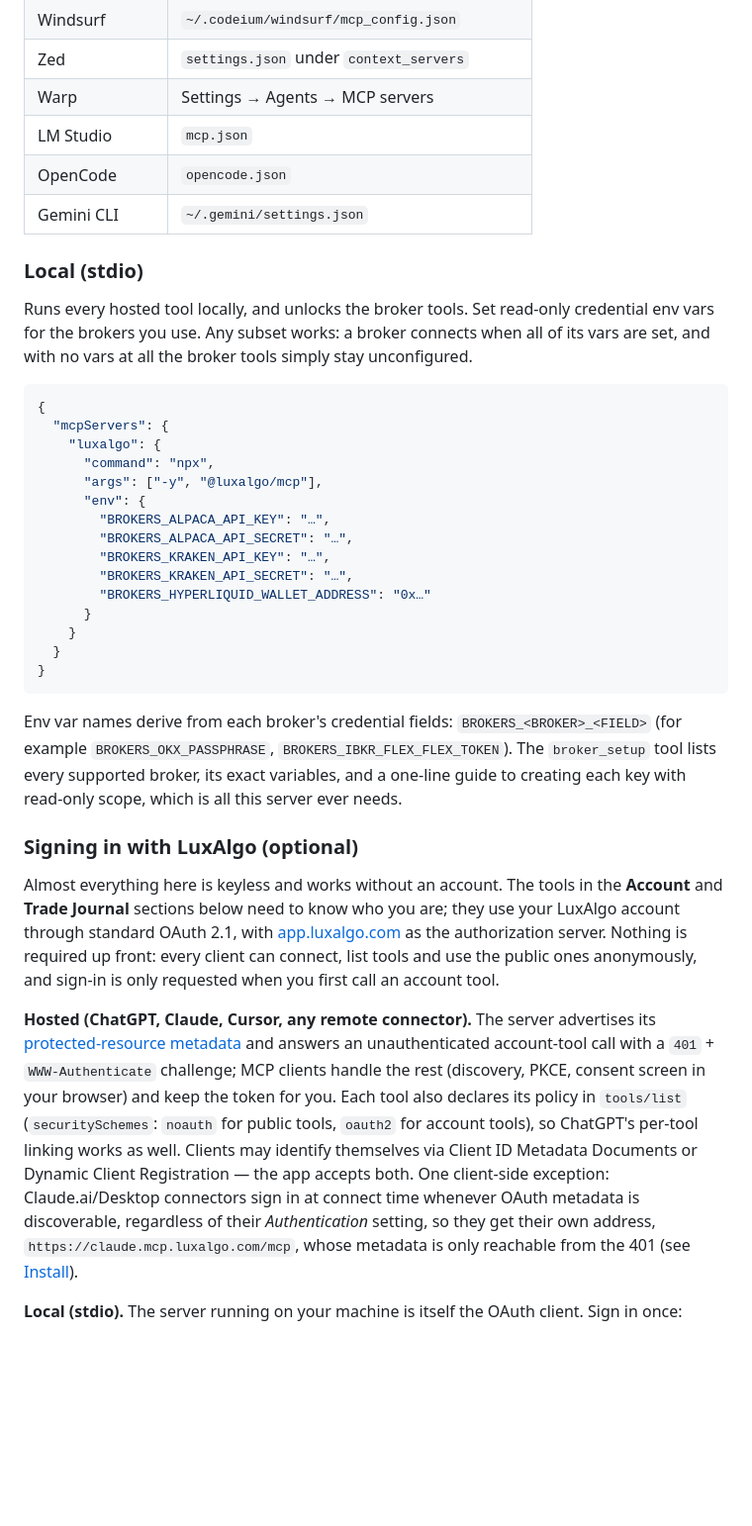
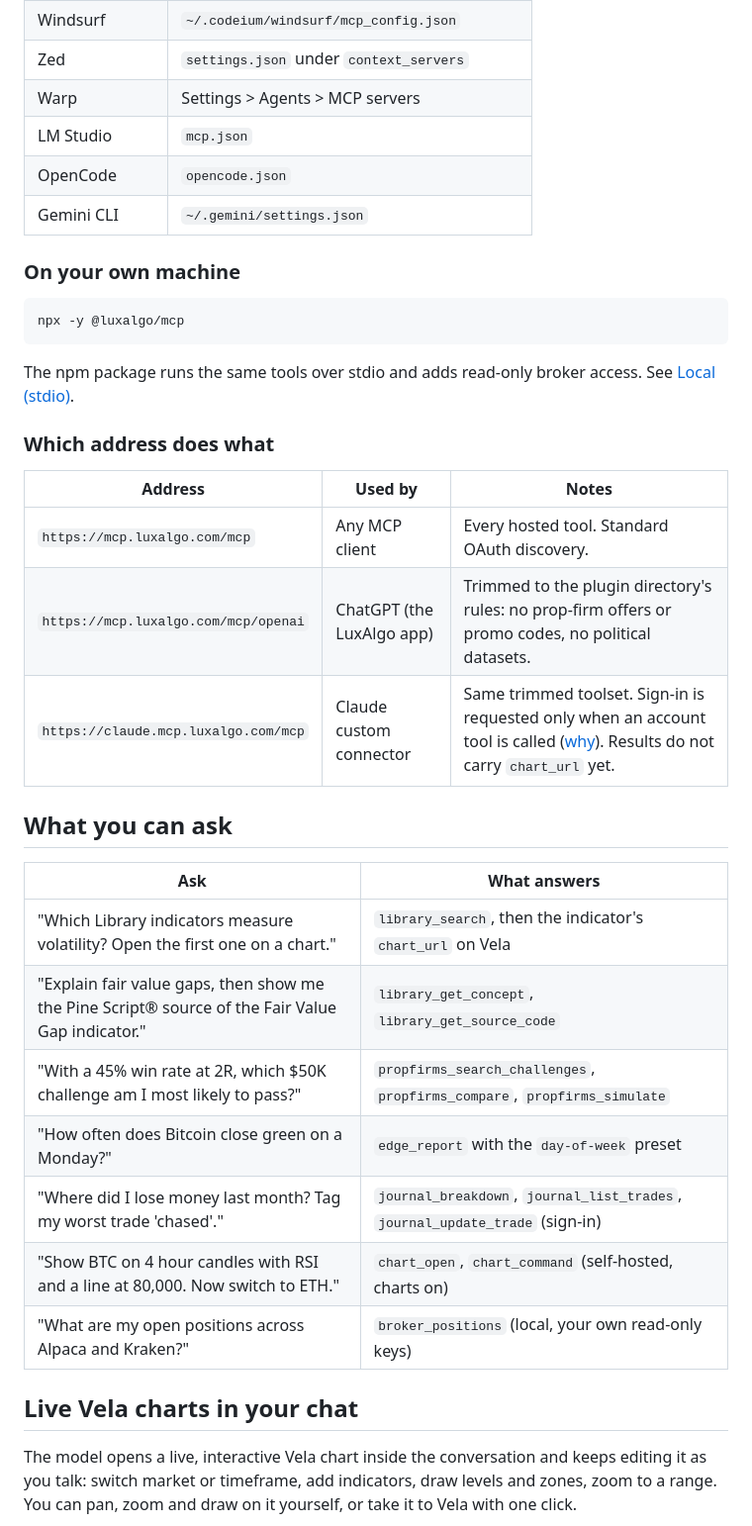
Before and after one commit to LuxAlgo/luxalgo-mcp-server, a Markdown page: README.md, the part around one of its changes. Shown at 99% size. Rendered like a GitHub page; folded sections open; blank space fills up the shorter version.

````diff
--- a/README.md
+++ b/README.md
@@ -92,41 +86,42 @@ Point your client's MCP config at the hosted URL:
 | VS Code | Install button above, or MCP settings |
 | Windsurf | `~/.codeium/windsurf/mcp_config.json` |
 | Zed | `settings.json` under `context_servers` |
-| Warp | Settings → Agents → MCP servers |
+| Warp | Settings > Agents > MCP servers |
 | LM Studio | `mcp.json` |
 | OpenCode | `opencode.json` |
 | Gemini CLI | `~/.gemini/settings.json` |
 
 </details>
 
-### Local (stdio)
+### On your own machine
 
-Runs every hosted tool locally, and unlocks the broker tools. Set read-only credential env vars for the brokers you use. Any subset works: a broker connects when all of its vars are set, and with no vars at all the broker tools simply stay unconfigured.
-
-```json
-{
-  "mcpServers": {
-    "luxalgo": {
-      "command": "npx",
-      "args": ["-y", "@luxalgo/mcp"],
-      "env": {
-        "BROKERS_ALPACA_API_KEY": "…",
-        "BROKERS_ALPACA_API_SECRET": "…",
-        "BROKERS_KRAKEN_API_KEY": "…",
-        "BROKERS_KRAKEN_API_SECRET": "…",
-        "BROKERS_HYPERLIQUID_WALLET_ADDRESS": "0x…"
-      }
-    }
-  }
-}
+```bash
+npx -y @luxalgo/mcp
 ```
 
-Env var names derive from each broker's credential fields: `BROKERS_<BROKER>_<FIELD>` (for example `BROKERS_OKX_PASSPHRASE`, `BROKERS_IBKR_FLEX_FLEX_TOKEN`). The `broker_setup` tool lists every supported broker, its exact variables, and a one-line guide to creating each key with read-only scope, which is all this server ever needs.
+The npm package runs the same tools over stdio and adds read-only broker access. See [Local (stdio)](#local-stdio).
 
-### Signing in with LuxAlgo (optional)
+### Which address does what
 
-Almost everything here is keyless and works without an account. The tools in the **Account** and **Trade Journal** sections below need to know who you are; they use your LuxAlgo account through standard OAuth 2.1, with [app.luxalgo.com](https://app.luxalgo.com) as the authorization server. Nothing is required up front: every client can connect, list tools and use the public ones anonymously, and sign-in is only requested when you first call an account tool.
+| Address | Used by | Notes |
+| --- | --- | --- |
+| `https://mcp.luxalgo.com/mcp` | Any MCP client | Every hosted tool. Standard OAuth discovery. |
+| `https://mcp.luxalgo.com/mcp/openai` | ChatGPT (the LuxAlgo app) | Trimmed to the plugin directory's rules: no prop-firm offers or promo codes, no political datasets. |
+| `https://claude.mcp.luxalgo.com/mcp` | Claude custom connector | Same trimmed toolset. Sign-in is requested only when an account tool is called ([why](https://github.com/anthropics/claude-ai-mcp/issues/1013)). Results do not carry `chart_url` yet. |
 
-**Hosted (ChatGPT, Claude, Cursor, any remote connector).** The server advertises its [protected-resource metadata](https://mcp.luxalgo.com/.well-known/oauth-protected-resource/mcp) and answers an unauthenticated account-tool call with a `401` + `WWW-Authenticate` challenge; MCP clients handle the rest (discovery, PKCE, consent screen in your browser) and keep the token for you. Each tool also declares its policy in `tools/list` (`securitySchemes`: `noauth` for public tools, `oauth2` for account tools), so ChatGPT's per-tool linking works as well. Clients may identify themselves via Client ID Metadata Documents or Dynamic Client Registration — the app accepts both. One client-side exception: Claude.ai/Desktop connectors sign in at connect time whenever OAuth metadata is discoverable, regardless of their *Authentication* setting, so they get their own address, `https://claude.mcp.luxalgo.com/mcp`, whose metadata is only reachable from the 401 (see [Install](#claude-web-desktop-mobile)).
+## What you can ask
 
-**Local (stdio).** The server running on your machine is itself the OAuth client. Sign in once:
+| Ask | What answers |
+| --- | --- |
+| "Which Library indicators measure volatility? Open the first one on a chart." | `library_search`, then the indicator's `chart_url` on Vela |
+| "Explain fair value gaps, then show me the Pine Script® source of the Fair Value Gap indicator." | `library_get_concept`, `library_get_source_code` |
+| "With a 45% win rate at 2R, which $50K challenge am I most likely to pass?" | `propfirms_search_challenges`, `propfirms_compare`, `propfirms_simulate` |
+| "How often does Bitcoin close green on a Monday?" | `edge_report` with the `day-of-week` preset |
+| "Where did I lose money last month? Tag my worst trade 'chased'." | `journal_breakdown`, `journal_list_trades`, `journal_update_trade` (sign-in) |
+| "Show BTC on 4 hour candles with RSI and a line at 80,000. Now switch to ETH." | `chart_open`, `chart_command` (self-hosted, charts on) |
+| "What are my open positions across Alpaca and Kraken?" | `broker_positions` (local, your own read-only keys) |
+
+## Live Vela charts in your chat
+
+The model opens a live, interactive Vela chart inside the conversation and keeps editing it as you talk: switch market or timeframe, add indicators, draw levels and zones, zoom to a range. You can pan, zoom and draw on it yourself, or take it to Vela with one click.
+
````
Also changed, not shown: other parts of README.md (+286 -221 lines), .github/assets/cover-dark.png (added), .github/assets/cover-light.png (added), docs/images/vela-chart-in-chat.png (added), 1 other file.
